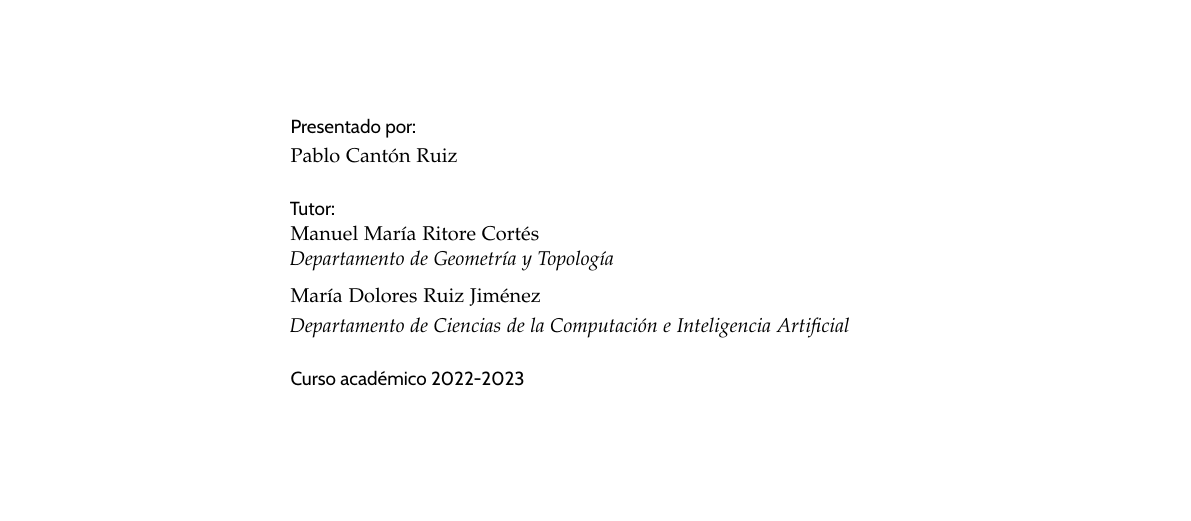
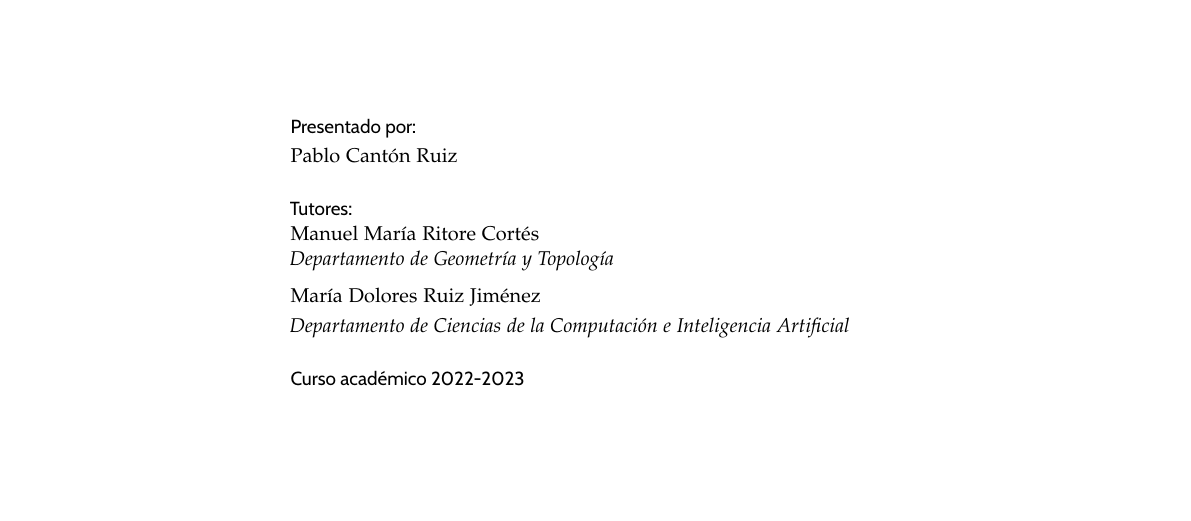
Before and after one commit to PabloC01/TFG, a LaTeX book (TFG/libro.tex, which reads TFG/preliminares/portada.tex): part of page 1 of 55, cut so that both start at the same text. Compiled offline with pdfLaTeX.

Commit message:
Arreglo errata

```diff
--- a/TFG/preliminares/portada.tex
+++ b/TFG/preliminares/portada.tex
@@ -37,7 +37,7 @@
     {\normalsize\textrm{\miNombre}}
     \bigskip
 
-    \textsf{\normalsize{Tutor:}}\\
+    \textsf{\normalsize{Tutores:}}\\
     {\normalsize\rmfamily\miTutor}
 
     \bigskip
```
Also changed, not shown: TFG/libro.pdf, 2 other files.
